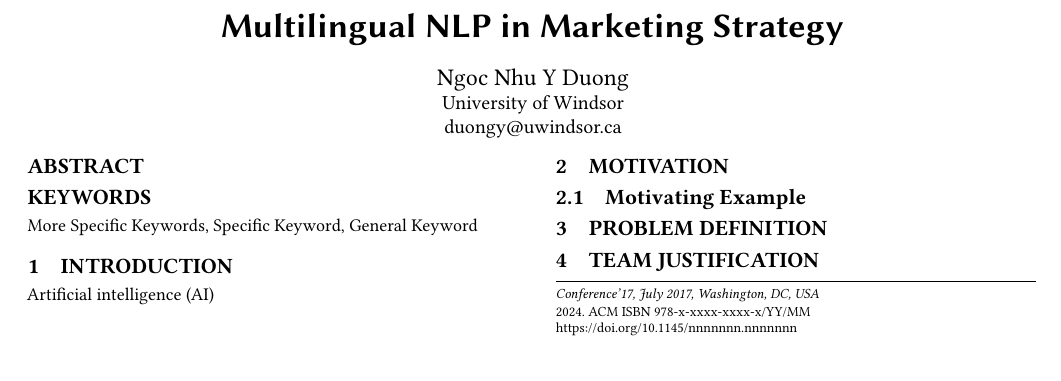
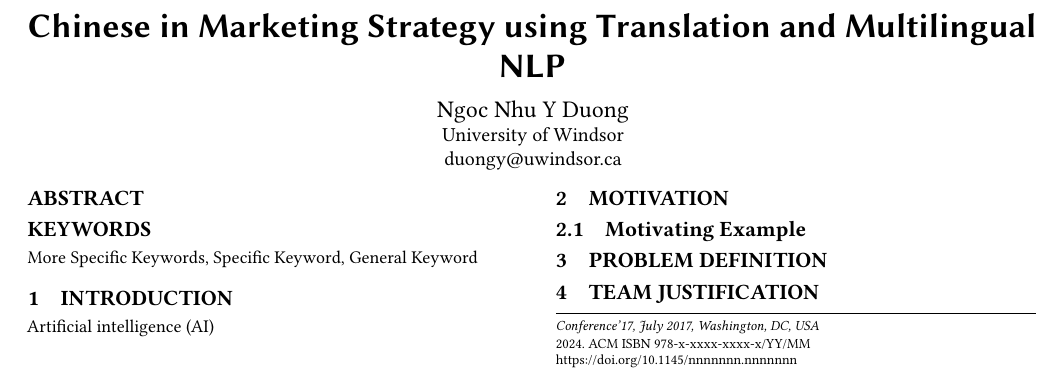
Before and after one commit to duongy18418/Multilingual-NLP, a LaTeX paper (Proposal/Proposal.tex): part of page 1 of 2, cut at the place of the change. The pictures show the PDF file Proposal/Proposal.pdf that the author committed with the source.

Commit message:
Title update

```diff
--- a/Proposal/Proposal.tex
+++ b/Proposal/Proposal.tex
@@ -29,7 +29,7 @@
 \settopmatter{printacmref=false} % Removes citation information below abstract
 \begin{document}
 
-\title{Multilingual NLP in Marketing Strategy}
+\title{Chinese in Marketing Strategy using Translation and Multilingual NLP}
 \author{Ngoc Nhu Y Duong}
 \affiliation{
   \institution{University of Windsor}
```
Also changed, not shown: Proposal/Proposal.pdf, 4 other files.
